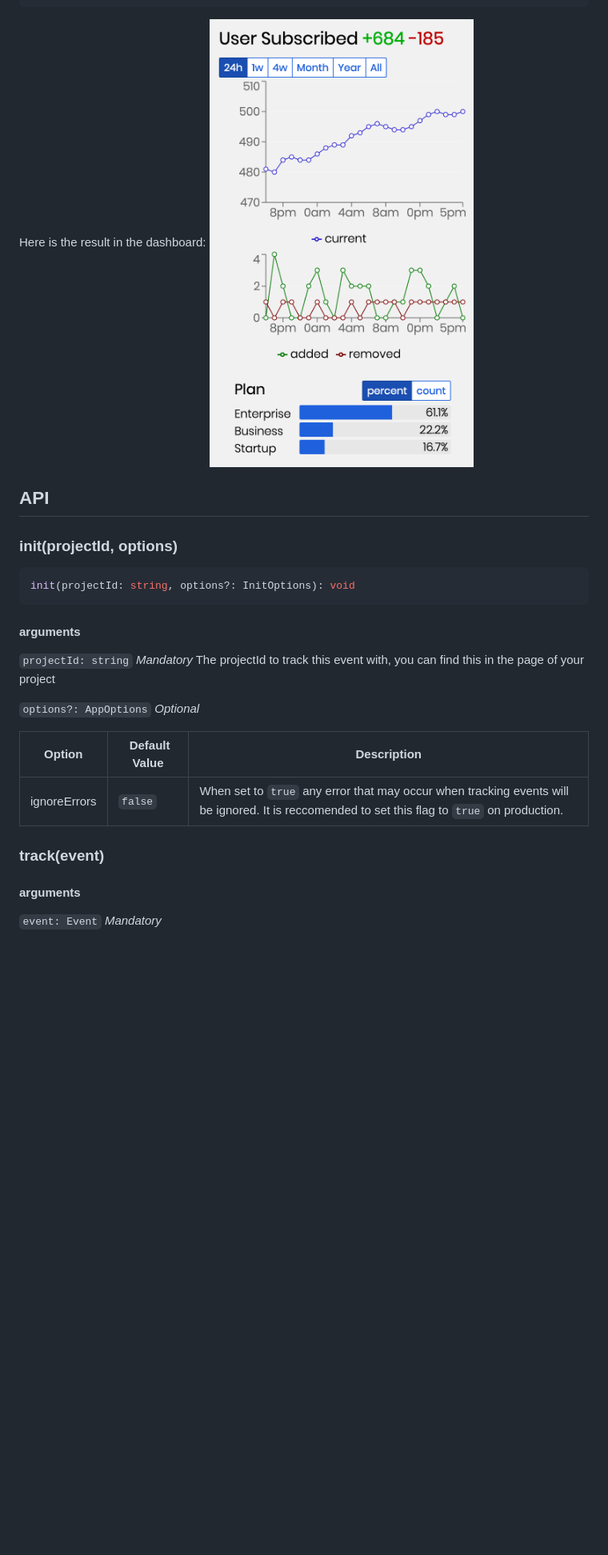
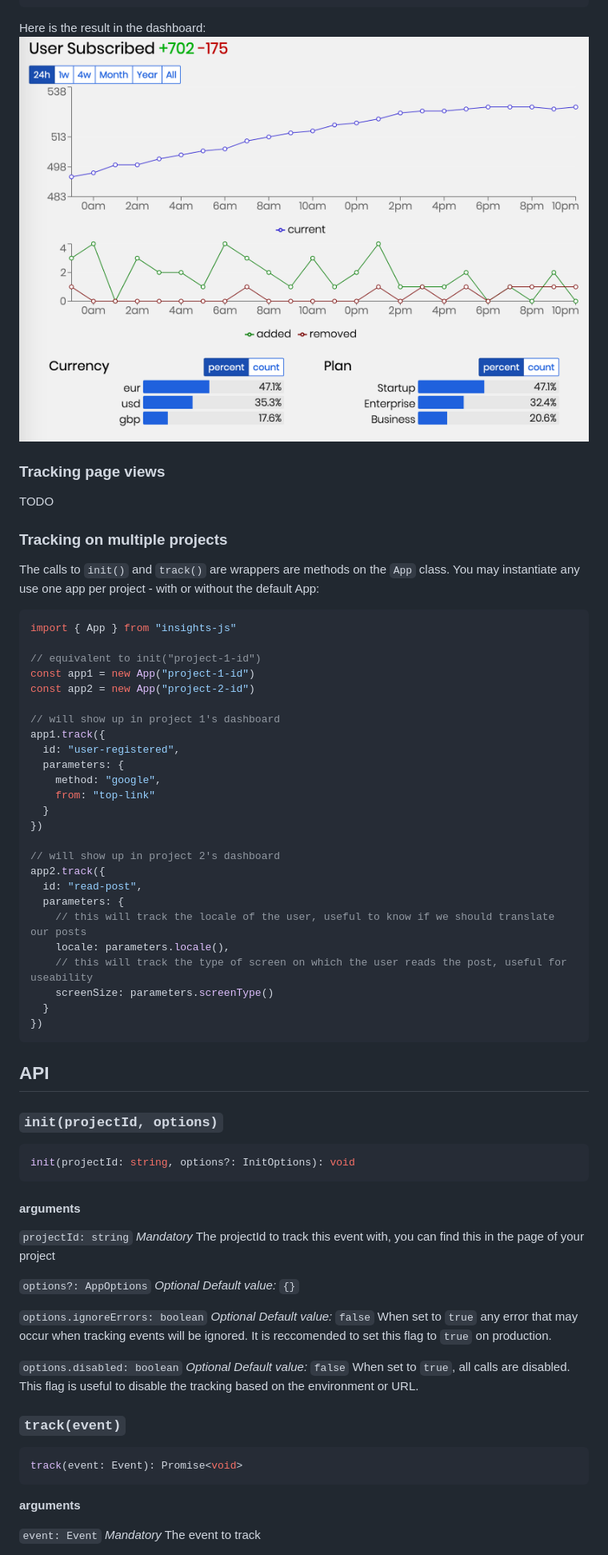
Before and after one commit to unsourced-dev/insights-js, a Markdown page: README.md, the part around the change printed below. Shown: that part at 80% size. GitHub-like rendering; pictures changed too: images/user-subscribed.png; blank space fills up the shorter version.

````diff
--- a/README.md
+++ b/README.md
@@ -143,9 +144,46 @@ track({
 Here is the result in the dashboard:
 ![Event User Subscribed in dashboard](./images/user-subscribed.png)
 
+### Tracking page views
+
+TODO
+
+### Tracking on multiple projects
+
+The calls to `init()` and `track()` are wrappers are methods on the `App` class.
+You may instantiate any use one app per project - with or without the default App:
+
+```js
+import { App } from "insights-js"
+
+// equivalent to init("project-1-id")
+const app1 = new App("project-1-id")
+const app2 = new App("project-2-id")
+
+// will show up in project 1's dashboard
+app1.track({
+  id: "user-registered",
+  parameters: {
+    method: "google",
+    from: "top-link"
+  }
+})
+
+// will show up in project 2's dashboard
+app2.track({
+  id: "read-post",
+  parameters: {
+    // this will track the locale of the user, useful to know if we should translate our posts
+    locale: parameters.locale(),
+    // this will track the type of screen on which the user reads the post, useful for useability
+    screenSize: parameters.screenType()
+  }
+})
+```
+
 ## API
 
-### init(projectId, options)
+### `init(projectId, options)`
 
 ```ts
 init(projectId: string, options?: InitOptions): void
@@ -159,15 +197,28 @@ The projectId to track this event with, you can find this in the page of your pr
 
 `options?: AppOptions`
 _Optional_
+_Default value:_ `{}`
 
-| Option       |  Default Value | Description                                                                                                                                   |
-| ------------ | -------------- | --------------------------------------------------------------------------------------------------------------------------------------------- |
-| ignoreErrors | `false`        | When set to `true` any error that may occur when tracking events will be ignored. It is reccomended to set this flag to `true` on production. |
+`options.ignoreErrors: boolean`
+_Optional_
+_Default value:_ `false`
+When set to `true` any error that may occur when tracking events will be ignored. It is reccomended to set this flag to `true` on production.
 
-### track(event)
+`options.disabled: boolean`
+_Optional_
+_Default value:_ `false`
+When set to `true`, all calls are disabled.
+This flag is useful to disable the tracking based on the environment or URL.
 
-#### arguments
+### `track(event)`
+
+```ts
+track(event: Event): Promise<void>
+```
+
+**arguments**
 
 `event: Event`
 _Mandatory_
+The event to track
 
````
Also changed, not shown: other parts of README.md (+75 -25 lines), images/read-post.png, images/user-registered.png (added).
